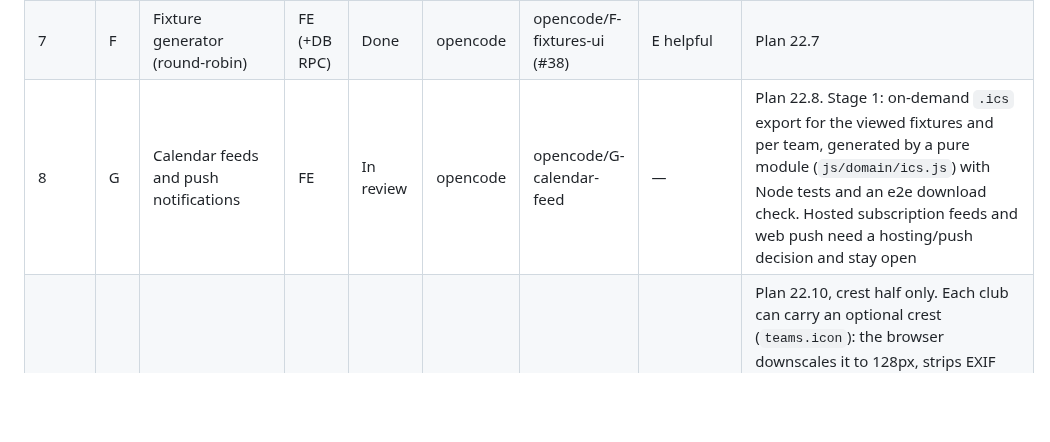
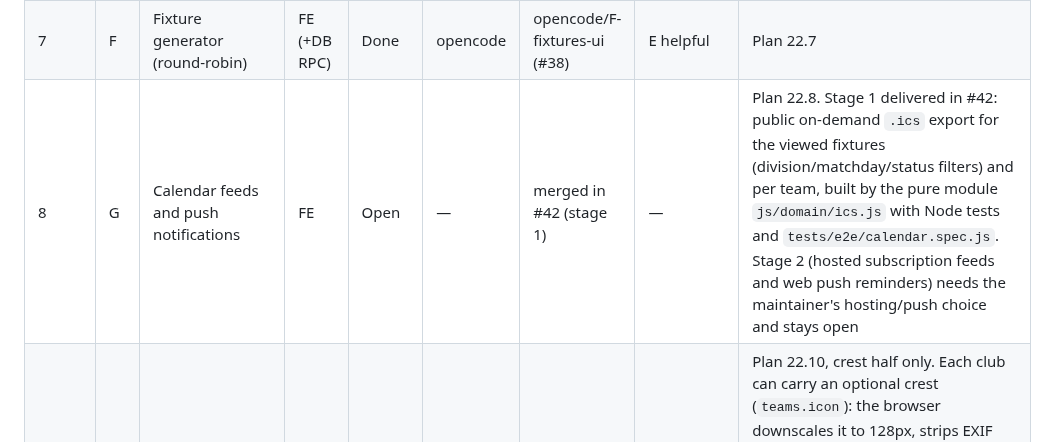
Before and after one commit to Boulakdane/football-division-manager, a Markdown page: docs/TASKS.md, the part around the change. Drawn GitHub-style; blank space fills up the shorter version.

```diff
--- a/docs/TASKS.md
+++ b/docs/TASKS.md
@@ -18,7 +18,7 @@ Lanes: `DB` database/security · `FE` frontend · `DOC` docs/process (see COORDI
 | 5 | H | Merge import with diff preview | DB then FE | Done | opencode | merged in #29 | — | Plan 22.9. `import_preview(payload, remove_missing)` returns per-table added/changed/removed/unchanged counts and capped entity lists without writing; `import_merge(payload, key, remove_missing, expected_checksum)` upserts by id in one transaction, soft-deletes missing seasons/teams/matches and archives missing players only when the box is ticked, and stores the SHA-256 checksum plus the idempotency key in `import_runs` so a retry replays the stored result. The dialog previews the diff, sends the checksum, and keeps `replace_all_data` behind MFA and a typed REPLACE. Migration applied in development and production (2026-10-28) |
 | 6 | D | Tamper-evident audit log and off-site encrypted backup | DB | Done | opencode | merged in #33 | — | Plan 22.5. Hash-chains every `audit_log` row, adds `audit_verify_chain()` and a public chain head, and encrypts the daily backup before upload. Migration applied in development and production (2026-10-28). Development verified live (`61/61`, head `d01a01b7…`); production publishes `count=32`, head `68d2e69b…`, and backup run 5 produced an encrypted `backup.kob` whose decrypted contents matched that head and passed validate + restore drill. The admin-UI status is a follow-up frontend PR; an off-site copy beyond GitHub artifacts and the quarterly drill stay open in SEC-12 |
 | 7 | F | Fixture generator (round-robin) | FE (+DB RPC) | Done | opencode | opencode/F-fixtures-ui (#38) | E helpful | Plan 22.7 |
-| 8 | G | Calendar feeds and push notifications | FE | In review | opencode | opencode/G-calendar-feed | — | Plan 22.8. Stage 1: on-demand `.ics` export for the viewed fixtures and per team, generated by a pure module (`js/domain/ics.js`) with Node tests and an e2e download check. Hosted subscription feeds and web push need a hosting/push decision and stay open |
+| 8 | G | Calendar feeds and push notifications | FE | Open | — | merged in #42 (stage 1) | — | Plan 22.8. Stage 1 delivered in #42: public on-demand `.ics` export for the viewed fixtures (division/matchday/status filters) and per team, built by the pure module `js/domain/ics.js` with Node tests and `tests/e2e/calendar.spec.js`. Stage 2 (hosted subscription feeds and web push reminders) needs the maintainer's hosting/push choice and stays open |
 | 9 | I | Team crests and photos with safe upload | DB then FE | Done | opencode | merged in #25 | L (done) | Plan 22.10, crest half only. Each club can carry an optional crest (`teams.icon`): the browser downscales it to 128px, strips EXIF and stores a PNG/JPEG/WebP **data URL** inline, so the strict CSP (`img-src 'self' data:`) is unchanged, no bucket or new origin is needed and a JSON/CSV backup carries the image. Check constraint refuses SVG, http(s) and script URIs. Player photos stay deferred to J (personal data). Migration applied in development and production after L (2026-10-28) |
 | 10 | J | Privacy and retention policy | DOC | Open | — | — | Maintainer input | Plan 22.11. Needs answers to the open questions |
 | — | X3 | Import a squad from Excel/CSV into a team (preview, validation, one atomic add) | DB then FE | Done | claude | merged in #10 | — | Shipped: EN/FR/AR template, row-by-row preview, admin-only atomic `add_players()`. Migration applied to development and production; import live-tested in development |
```
Also changed, not shown: docs/MODERNIZATION_PLAN.md (+1 -1 lines).
